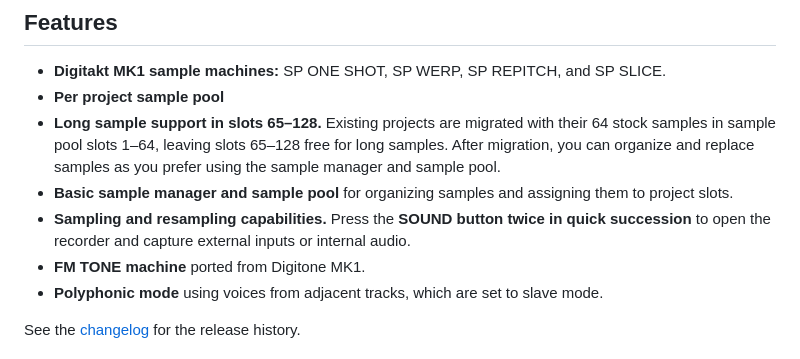
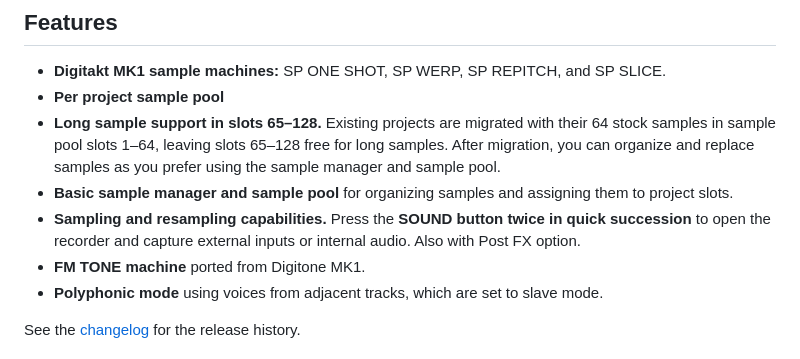
Before and after one commit to GSM1980/Synfact-release, a Markdown page: README.md, the part around the change. GitHub-like rendering.

```diff
--- a/README.md
+++ b/README.md
@@ -10,7 +10,7 @@ A mod system for the Elektron Syntakt.
 - **Per project sample pool**
 - **Long sample support in slots 65–128.** Existing projects are migrated with their 64 stock samples in sample pool slots 1–64, leaving slots 65–128 free for long samples. After migration, you can organize and replace samples as you prefer using the sample manager and sample pool.
 - **Basic sample manager and sample pool** for organizing samples and assigning them to project slots.
-- **Sampling and resampling capabilities.** Press the **SOUND button twice in quick succession** to open the recorder and capture external inputs or internal audio.
+- **Sampling and resampling capabilities.** Press the **SOUND button twice in quick succession** to open the recorder and capture external inputs or internal audio. Also with Post FX option.
 - **FM TONE machine** ported from Digitone MK1.
 - **Polyphonic mode** using voices from adjacent tracks, which are set to slave mode.
 
```
